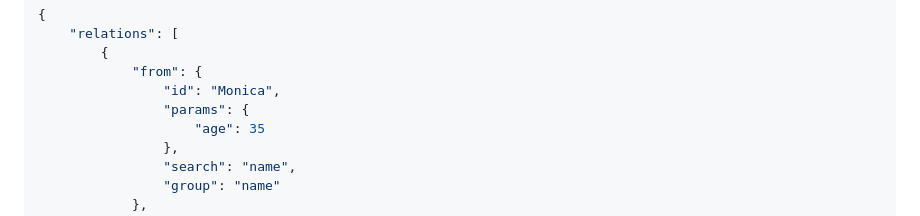
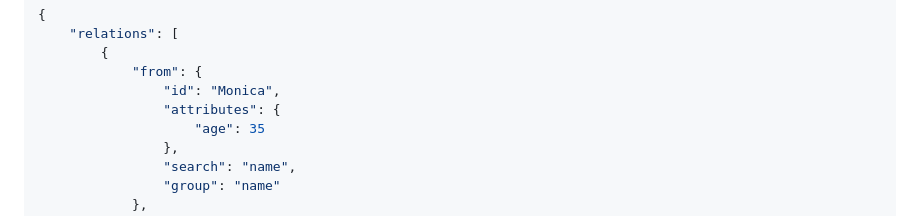
Before and after one commit to cert-lv/graphoscope, a Markdown page: README.md, the part around the change. Drawn GitHub-style.

```diff
--- a/README.md
+++ b/README.md
@@ -135,7 +135,7 @@ Response example for the first query:
         {
             "from": {
                 "id": "Monica",
-                "params": {
+                "attributes": {
                     "age": 35
                 },
                 "search": "name",
```
Also changed, not shown: docs/admin.md (+1 -1 lines).
